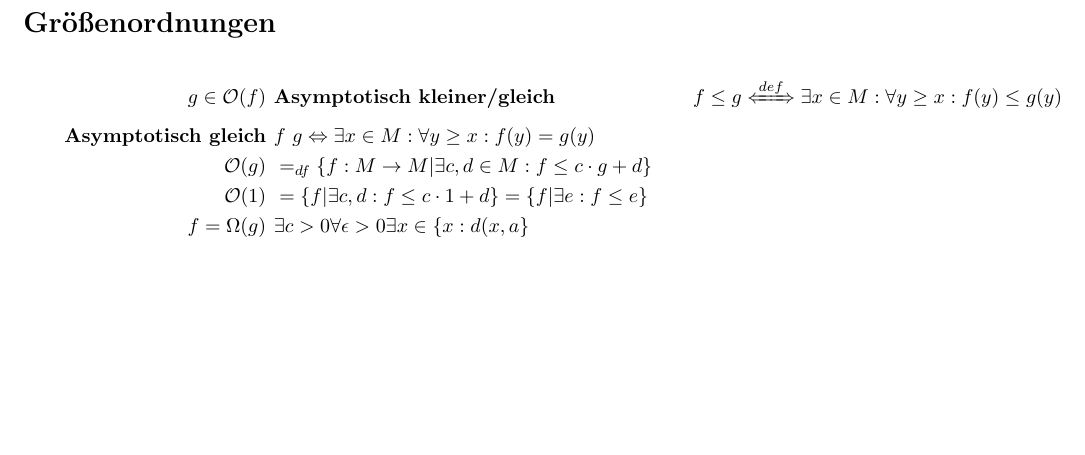
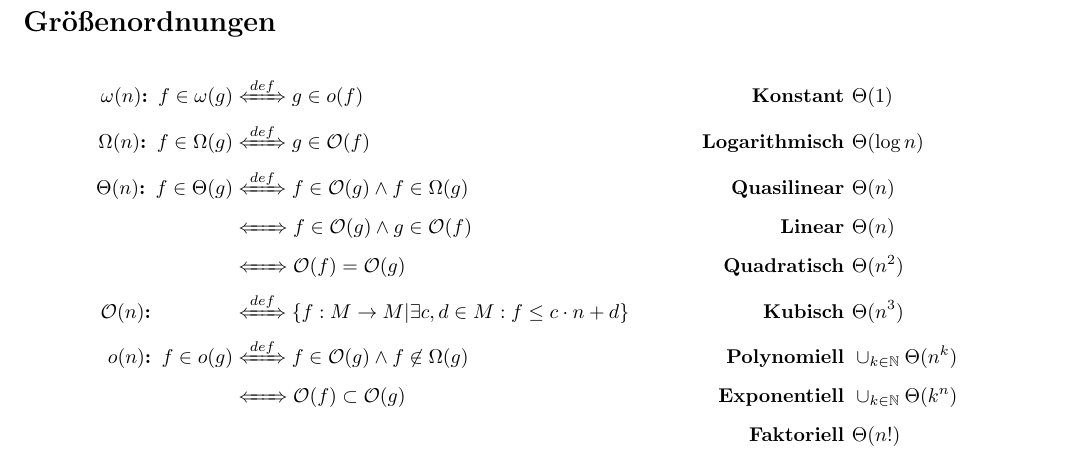
Before and after one commit to uniaugsburg/Informatik, a LaTeX document (informatik-grundlagen/i_3/summary.tex): part of the page, cut so that both start at the same text, the shorter picture padded with empty space. Compiled offline with pdfLaTeX.

Commit message:
Added landau symbols + growth behaviour

```diff
--- a/informatik-grundlagen/i_3/summary.tex
+++ b/informatik-grundlagen/i_3/summary.tex
@@ -8,11 +8,14 @@
 \begin{document}
 	\section*{Gr\"o\ss enordnungen}
 		\begin{align*}
-			\textbf{$g \in \mathcal{O}(f)$ } & \text{}
-			\textbf{Asymptotisch kleiner/gleich } & f \leq g \xLeftrightarrow{def} \exists x \in M: \forall y \geq x: f(y) \leq g(y)\\
-			\textbf{Asymptotisch gleich } & f ~ g \Leftrightarrow \exists x \in M: \forall y \geq x: f(y) = g(y)\\
-			\textbf{$\mathcal{O}(g)$ } & =_{df} \{f: M \rightarrow M | \exists c, d \in M: f \leq c \cdot g + d\}\\
-			\textbf{$\mathcal{O}(1)$ } & = \{f | \exists c, d: f \leq c \cdot 1 + d \} = \{f | \exists e: f \leq e\}\\
-			\textbf{$f = \Omega(g)$ } & \exists c > 0 \forall \epsilon > 0 \exists x \in \{x: d(x,a\}\\
+			\textbf{$\omega(n)$: } f \in \omega (g) & \xLeftrightarrow{def} g \in o(f) & \textbf{Konstant } & \Theta(1) & \\
+			\textbf{$\Omega(n)$: } f \in \Omega (g) & \xLeftrightarrow{def} g \in \mathcal{O}(f) & \textbf{Logarithmisch } & \Theta(\log n)\\
+			\textbf{$\Theta (n)$: } f \in \Theta (g) & \xLeftrightarrow{def} f \in \mathcal{O}(g) \wedge f \in \Omega (g) & \textbf{Quasilinear } & \Theta(n)\\
+			& \xLeftrightarrow{\ \ \ \ } f \in \mathcal{O}(g) \wedge g \in \mathcal{O}(f) & \textbf{Linear } & \Theta(n)\\
+			& \xLeftrightarrow{\ \ \ \ } \mathcal{O}(f) = \mathcal{O}(g) & \textbf{Quadratisch } & \Theta(n^2)\\
+			\textbf{$\mathcal{O}(n)$:}\hspace{1.45cm} & \xLeftrightarrow{def} \{f: M \rightarrow M | \exists c,d \in M: f \leq c \cdot n + d\} & \textbf{Kubisch } & \Theta(n^3)\\
+			\textbf{$o(n)$: } f \in o(g) & \xLeftrightarrow{def} f \in \mathcal{O}(g) \wedge f \not\in \Omega (g) & \textbf{Polynomiell } & \cup_{k \in \mathbb{N}} \Theta(n^k)\\
+			& \xLeftrightarrow{\ \ \ \ } \mathcal{O}(f) \subset \mathcal{O} (g) & \textbf{Exponentiell } & \cup_{k \in \mathbb{N}} \Theta(k^n)\\
+			& & \textbf{Faktoriell } & \Theta (n!)\\
 		\end{align*}
 \end{document}
```
Also changed, not shown: informatik-grundlagen/i_3/summary.pdf.
